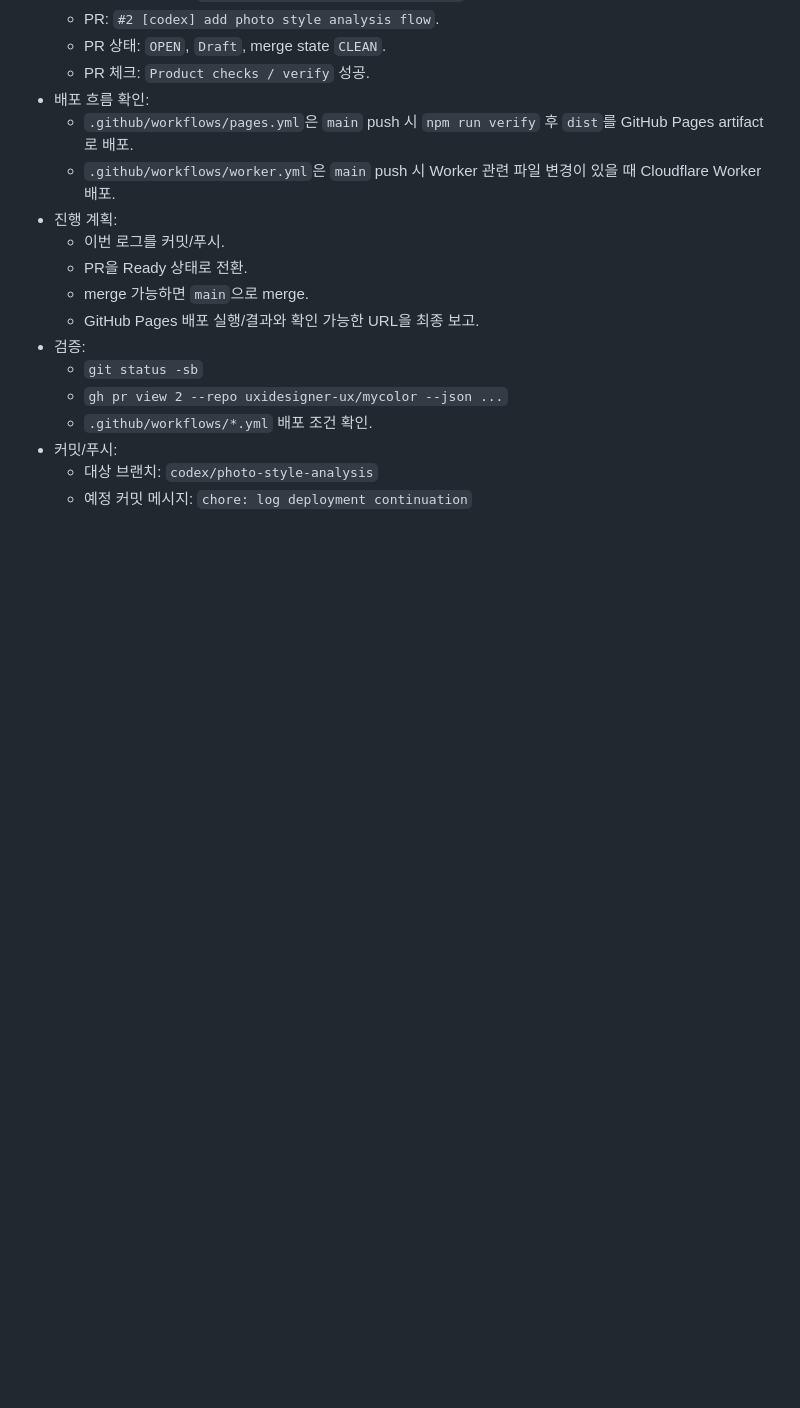
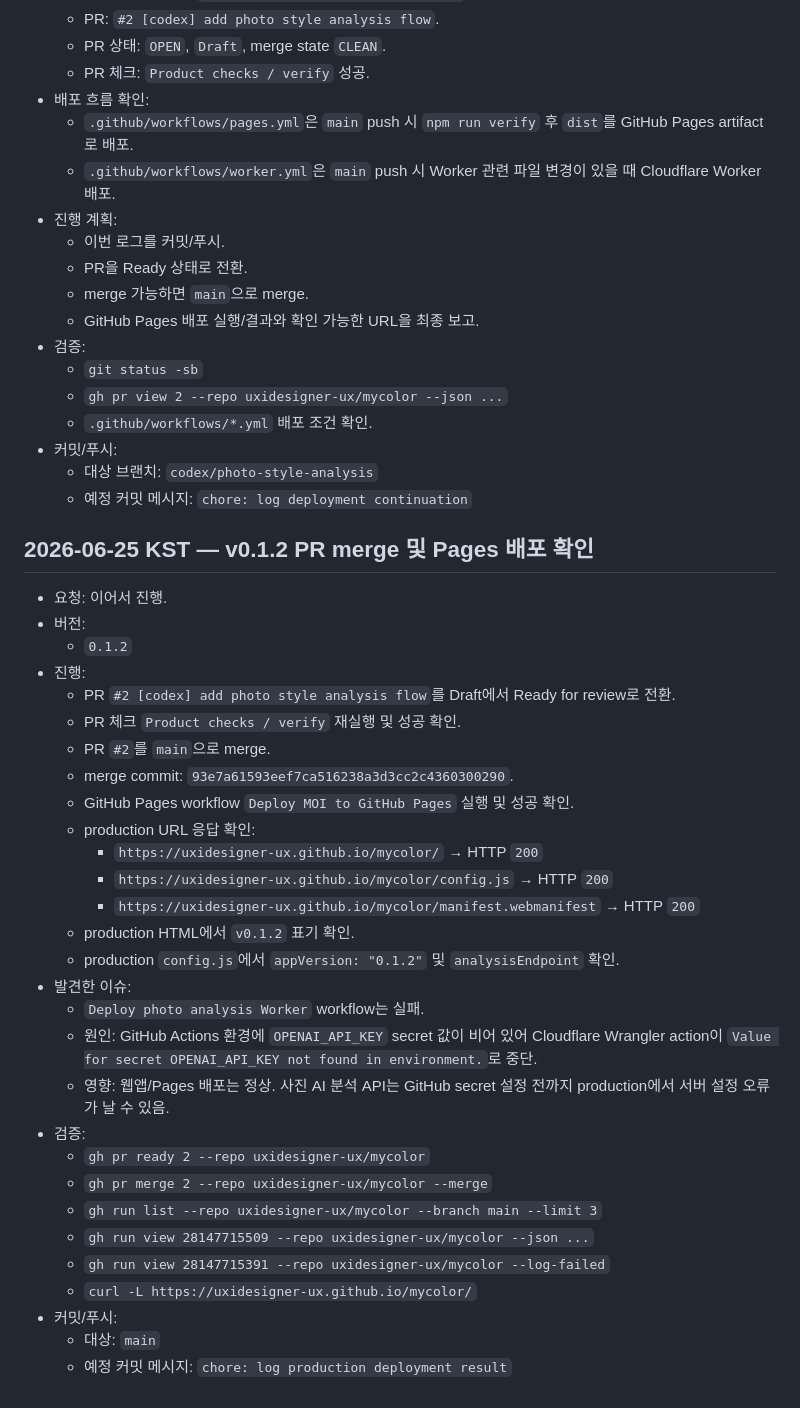
Before and after one commit to uxidesigner-ux/mycolor, a Markdown page: WORKLOG.md, the part around the change. Drawn GitHub-style; blank space fills up the shorter version.

Commit message:
chore: log production deployment result

```diff
--- a/WORKLOG.md
+++ b/WORKLOG.md
@@ -164,3 +164,35 @@
 - 커밋/푸시:
   - 대상 브랜치: `codex/photo-style-analysis`
   - 예정 커밋 메시지: `chore: log deployment continuation`
+
+## 2026-06-25 KST — v0.1.2 PR merge 및 Pages 배포 확인
+
+- 요청: 이어서 진행.
+- 버전:
+  - `0.1.2`
+- 진행:
+  - PR `#2 [codex] add photo style analysis flow`를 Draft에서 Ready for review로 전환.
+  - PR 체크 `Product checks / verify` 재실행 및 성공 확인.
+  - PR `#2`를 `main`으로 merge.
+  - merge commit: `93e7a61593eef7ca516238a3d3cc2c4360300290`.
+  - GitHub Pages workflow `Deploy MOI to GitHub Pages` 실행 및 성공 확인.
+  - production URL 응답 확인:
+    - `https://uxidesigner-ux.github.io/mycolor/` → HTTP `200`
+    - `https://uxidesigner-ux.github.io/mycolor/config.js` → HTTP `200`
+    - `https://uxidesigner-ux.github.io/mycolor/manifest.webmanifest` → HTTP `200`
+  - production HTML에서 `v0.1.2` 표기 확인.
+  - production `config.js`에서 `appVersion: "0.1.2"` 및 `analysisEndpoint` 확인.
+- 발견한 이슈:
+  - `Deploy photo analysis Worker` workflow는 실패.
+  - 원인: GitHub Actions 환경에 `OPENAI_API_KEY` secret 값이 비어 있어 Cloudflare Wrangler action이 `Value for secret OPENAI_API_KEY not found in environment.`로 중단.
+  - 영향: 웹앱/Pages 배포는 정상. 사진 AI 분석 API는 GitHub secret 설정 전까지 production에서 서버 설정 오류가 날 수 있음.
+- 검증:
+  - `gh pr ready 2 --repo uxidesigner-ux/mycolor`
+  - `gh pr merge 2 --repo uxidesigner-ux/mycolor --merge`
+  - `gh run list --repo uxidesigner-ux/mycolor --branch main --limit 3`
+  - `gh run view 28147715509 --repo uxidesigner-ux/mycolor --json ...`
+  - `gh run view 28147715391 --repo uxidesigner-ux/mycolor --log-failed`
+  - `curl -L https://uxidesigner-ux.github.io/mycolor/`
+- 커밋/푸시:
+  - 대상: `main`
+  - 예정 커밋 메시지: `chore: log production deployment result`
```
